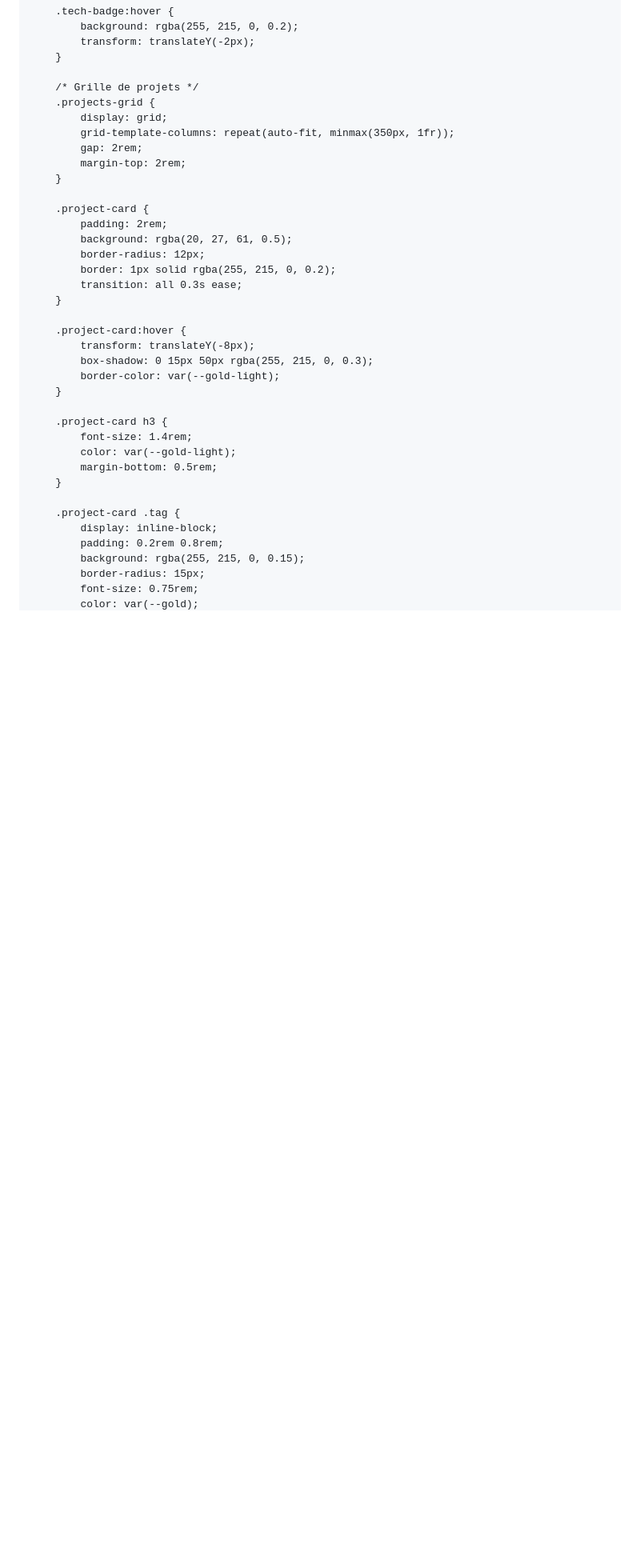
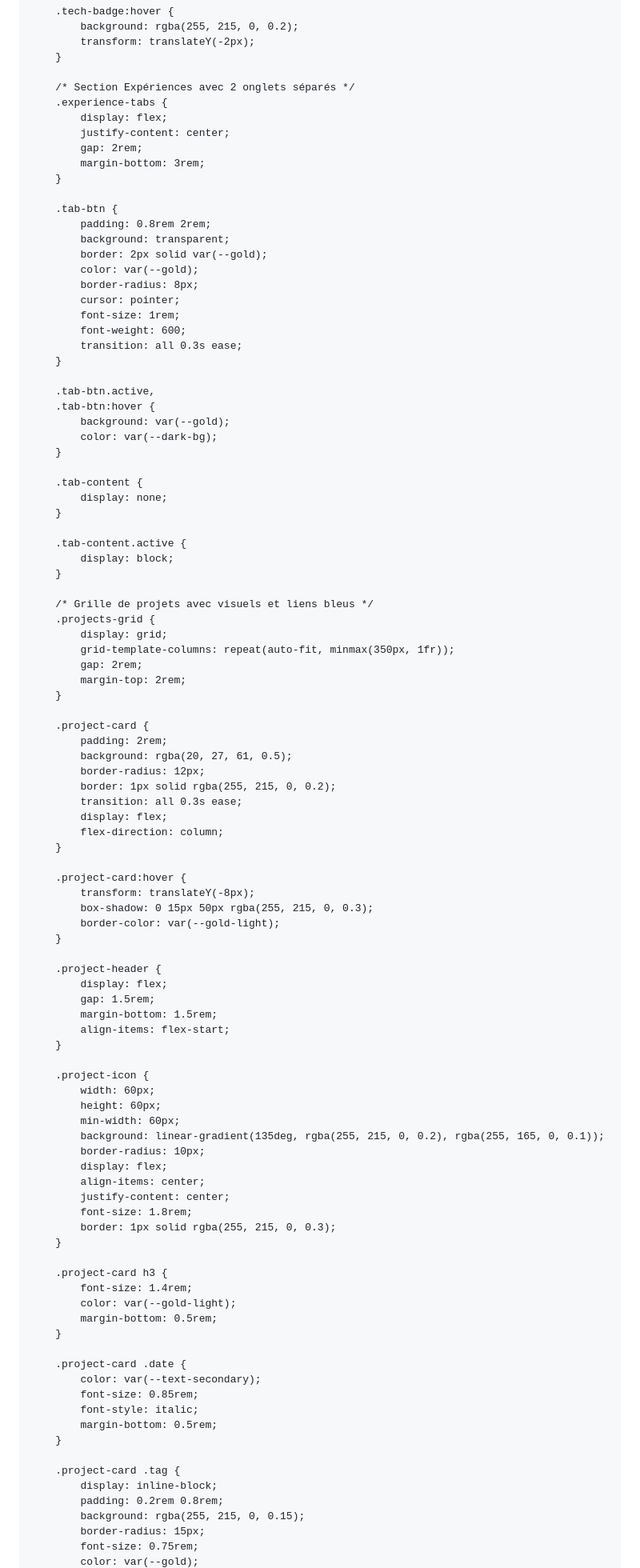
Before and after one commit to sarnack/Martin.github.io, a Markdown page: README.md, the part around the change printed below. Shown: that part at 80% size. GitHub-like rendering; blank space fills up the shorter version.

Commit message:
Revise README for project updates and clarity
Updated the README to reflect changes in project structure and content.

```diff
--- a/README.md
+++ b/README.md
@@ -316,7 +358,41 @@
             transform: translateY(-2px);
         }
 
-        /* Grille de projets */
+        /* Section Expériences avec 2 onglets séparés */
+        .experience-tabs {
+            display: flex;
+            justify-content: center;
+            gap: 2rem;
+            margin-bottom: 3rem;
+        }
+
+        .tab-btn {
+            padding: 0.8rem 2rem;
+            background: transparent;
+            border: 2px solid var(--gold);
+            color: var(--gold);
+            border-radius: 8px;
+            cursor: pointer;
+            font-size: 1rem;
+            font-weight: 600;
+            transition: all 0.3s ease;
+        }
+
+        .tab-btn.active,
+        .tab-btn:hover {
+            background: var(--gold);
+            color: var(--dark-bg);
+        }
+
+        .tab-content {
+            display: none;
+        }
+
+        .tab-content.active {
+            display: block;
+        }
+
+        /* Grille de projets avec visuels et liens bleus */
         .projects-grid {
             display: grid;
             grid-template-columns: repeat(auto-fit, minmax(350px, 1fr));
@@ -330,6 +406,8 @@
             border-radius: 12px;
             border: 1px solid rgba(255, 215, 0, 0.2);
             transition: all 0.3s ease;
+            display: flex;
+            flex-direction: column;
         }
 
         .project-card:hover {
@@ -338,9 +416,36 @@
             border-color: var(--gold-light);
         }
 
+        .project-header {
+            display: flex;
+            gap: 1.5rem;
+            margin-bottom: 1.5rem;
+            align-items: flex-start;
+        }
+
+        .project-icon {
+            width: 60px;
+            height: 60px;
+            min-width: 60px;
+            background: linear-gradient(135deg, rgba(255, 215, 0, 0.2), rgba(255, 165, 0, 0.1));
+            border-radius: 10px;
+            display: flex;
+            align-items: center;
+            justify-content: center;
+            font-size: 1.8rem;
+            border: 1px solid rgba(255, 215, 0, 0.3);
+        }
+
         .project-card h3 {
             font-size: 1.4rem;
             color: var(--gold-light);
+            margin-bottom: 0.5rem;
+        }
+
+        .project-card .date {
+            color: var(--text-secondary);
+            font-size: 0.85rem;
+            font-style: italic;
             margin-bottom: 0.5rem;
         }
 
```
Also changed, not shown: other parts of README.md (+192 -165 lines).
